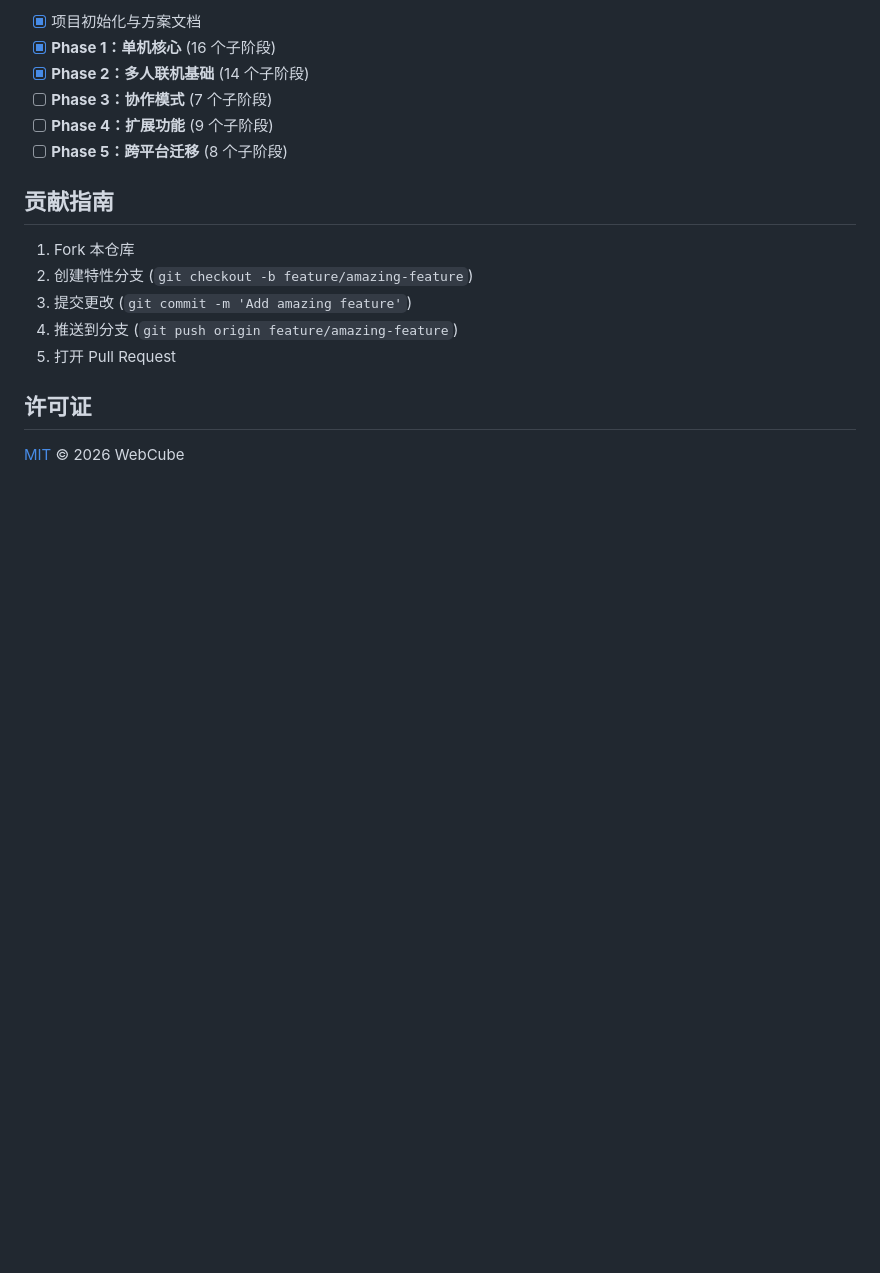
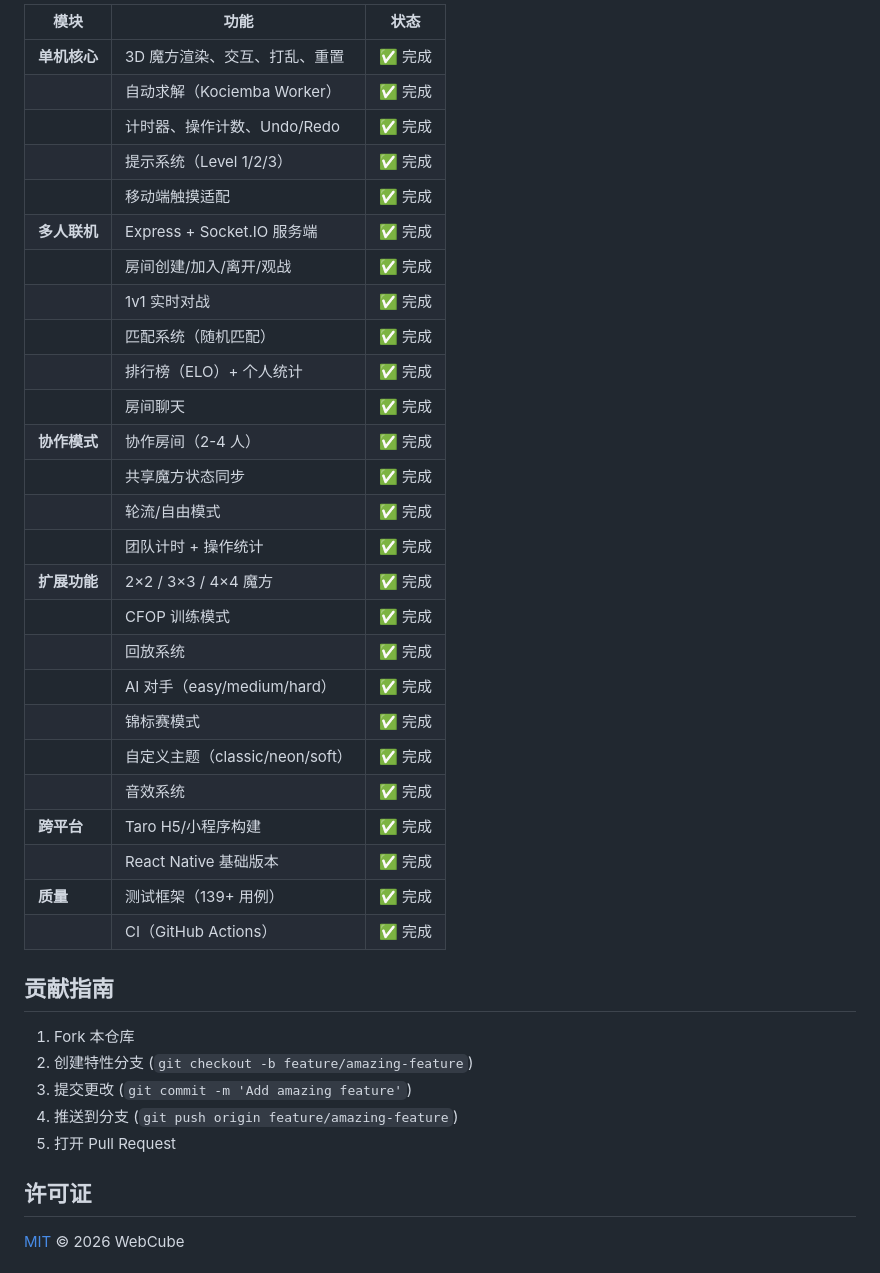
Before and after one commit to caiyilian/WebCube, a Markdown page: README.md, the part around one of its changes. Rendered like a GitHub page; blank space fills up the shorter version.

```diff
--- a/README.md
+++ b/README.md
@@ -165,10 +171,32 @@ WebCube/
 
-- [x] 项目初始化与方案文档
-- [x] **Phase 1：单机核心** (16 个子阶段)
-- [x] **Phase 2：多人联机基础** (14 个子阶段)
-- [ ] **Phase 3：协作模式** (7 个子阶段)
-- [ ] **Phase 4：扩展功能** (9 个子阶段)
-- [ ] **Phase 5：跨平台迁移** (8 个子阶段)
+| 模块 | 功能 | 状态 |
+|------|------|------|
+| **单机核心** | 3D 魔方渲染、交互、打乱、重置 | ✅ 完成 |
+| | 自动求解（Kociemba Worker） | ✅ 完成 |
+| | 计时器、操作计数、Undo/Redo | ✅ 完成 |
+| | 提示系统（Level 1/2/3） | ✅ 完成 |
+| | 移动端触摸适配 | ✅ 完成 |
+| **多人联机** | Express + Socket.IO 服务端 | ✅ 完成 |
+| | 房间创建/加入/离开/观战 | ✅ 完成 |
+| | 1v1 实时对战 | ✅ 完成 |
+| | 匹配系统（随机匹配） | ✅ 完成 |
+| | 排行榜（ELO）+ 个人统计 | ✅ 完成 |
+| | 房间聊天 | ✅ 完成 |
+| **协作模式** | 协作房间（2-4 人） | ✅ 完成 |
+| | 共享魔方状态同步 | ✅ 完成 |
+| | 轮流/自由模式 | ✅ 完成 |
+| | 团队计时 + 操作统计 | ✅ 完成 |
+| **扩展功能** | 2×2 / 3×3 / 4×4 魔方 | ✅ 完成 |
+| | CFOP 训练模式 | ✅ 完成 |
+| | 回放系统 | ✅ 完成 |
+| | AI 对手（easy/medium/hard） | ✅ 完成 |
+| | 锦标赛模式 | ✅ 完成 |
+| | 自定义主题（classic/neon/soft） | ✅ 完成 |
+| | 音效系统 | ✅ 完成 |
+| **跨平台** | Taro H5/小程序构建 | ✅ 完成 |
+| | React Native 基础版本 | ✅ 完成 |
+| **质量** | 测试框架（139+ 用例） | ✅ 完成 |
+| | CI（GitHub Actions） | ✅ 完成 |
 
 ## 贡献指南
 
```
Also changed, not shown: other parts of README.md (+36 -30 lines).
